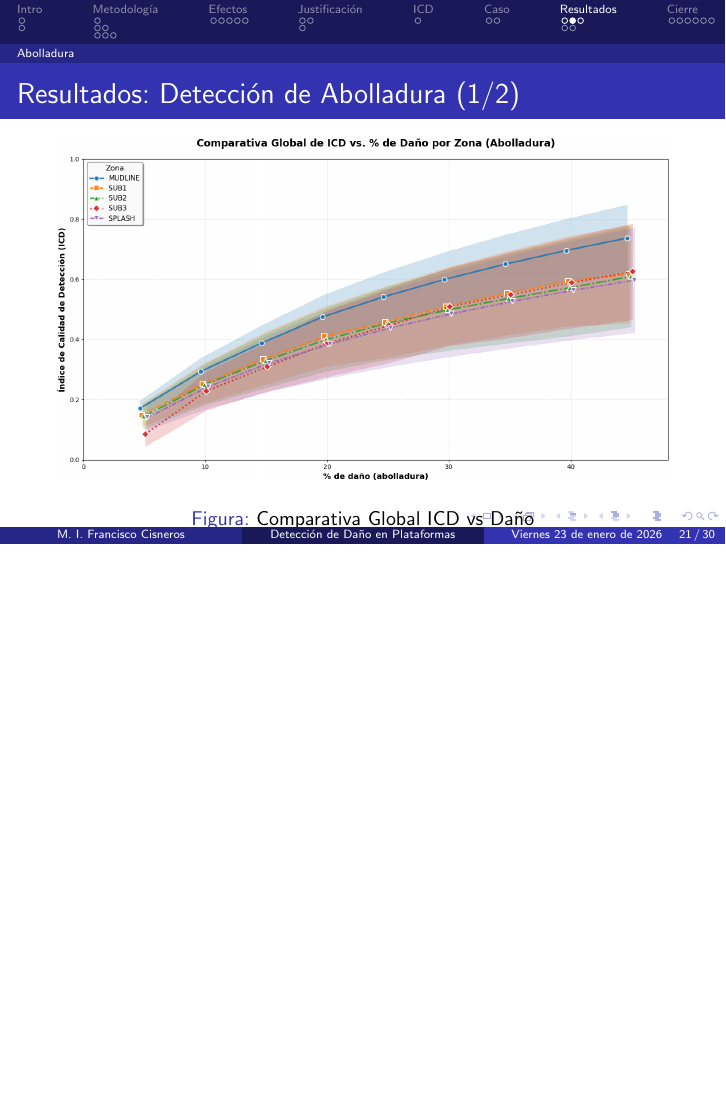
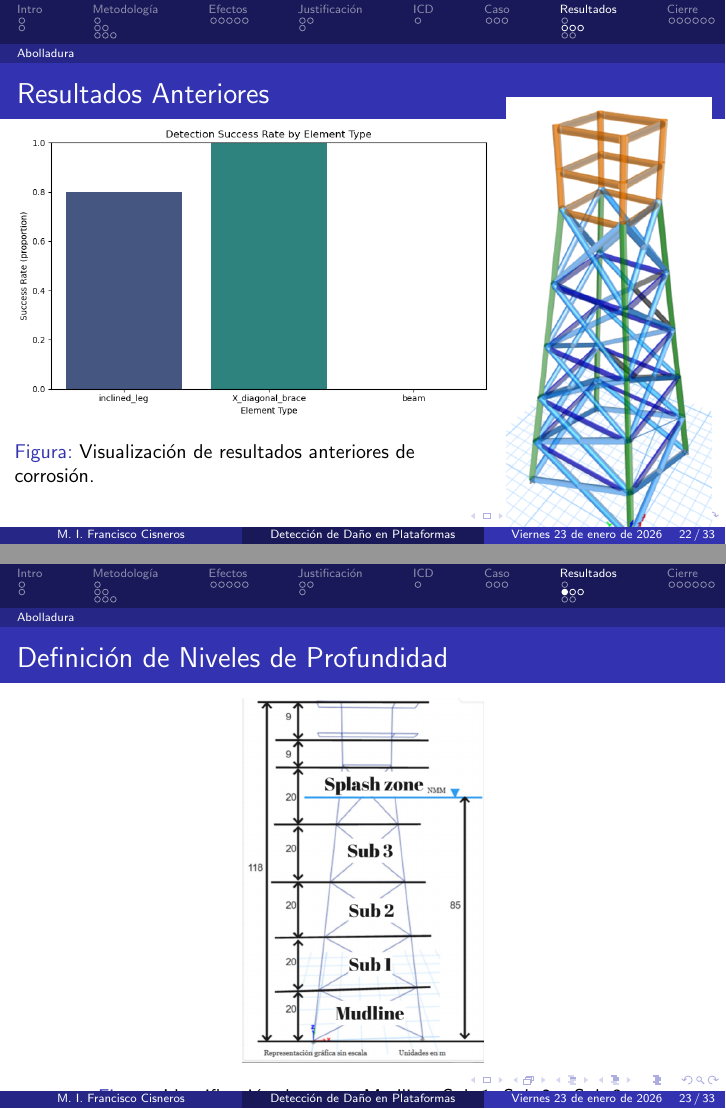
Before and after one commit to fcisnerosr/presentacion_avances_tesis_ene_2026, LaTeX slides (main.tex): page 21 of 30 before the commit and pages 22 and 23 of 33 after it, the two joined at a grey line, the shorter picture padded with empty space. Compiled offline with pdfLaTeX.

Commit message:
feat: agregada diapositiva de definicion de niveles de profundidad

```diff
--- a/main.tex
+++ b/main.tex
@@ -463,6 +496,35 @@
         \text{Niveles de daño} = \{5\%, 10\%, 15\%, \dots, 50\%\} \\
         \Rightarrow 10 \, \text{niveles en incrementos de } 5\%
     \end{gather*}
+\end{frame}
+
+\begin{frame}[t]{Resultados Anteriores}
+\subsection{Corrosión}
+    \vspace*{-1.5cm}
+    \begin{columns}[t]
+        \begin{column}{0.7\textwidth}
+            \begin{figure}
+                \centering
+                \includegraphics[width=\linewidth, height=0.75\textheight, keepaspectratio]{./figs/017_resultados_anteriores.png}
+                \caption{Visualización de resultados anteriores de corrosión.}
+            \end{figure}
+        \end{column}
+        \begin{column}{0.3\textwidth}
+            \begin{figure}
+                \centering
+                \includegraphics[width=\linewidth, keepaspectratio]{"./figs/018_modelo_de_resultados anteriores.png"}
+                \caption{\footnotesize Modelo de referencia}
+            \end{figure}
+        \end{column}
+    \end{columns}
+\end{frame}
+
+\begin{frame}{Definición de Niveles de Profundidad}
+    \begin{figure}
+        \centering
+        \includegraphics[width=\linewidth, height=0.8\textheight, keepaspectratio]{./figs/019_niveles_mudline.png}
+        \caption{Identificación de zonas: Mudline, Sub 1, Sub 2 y Sub 3.}
+    \end{figure}
 \end{frame}
 
 \begin{frame}{Resultados: Detección de Abolladura (1/2)}
```
Also changed, not shown: figs/017_resultados_anteriores.png (added), figs/018_modelo_de_resultados anteriores.png (added), figs/019_niveles_mudline.png (added), main.pdf, main.tex (37 more changed lines), 8 other files.
